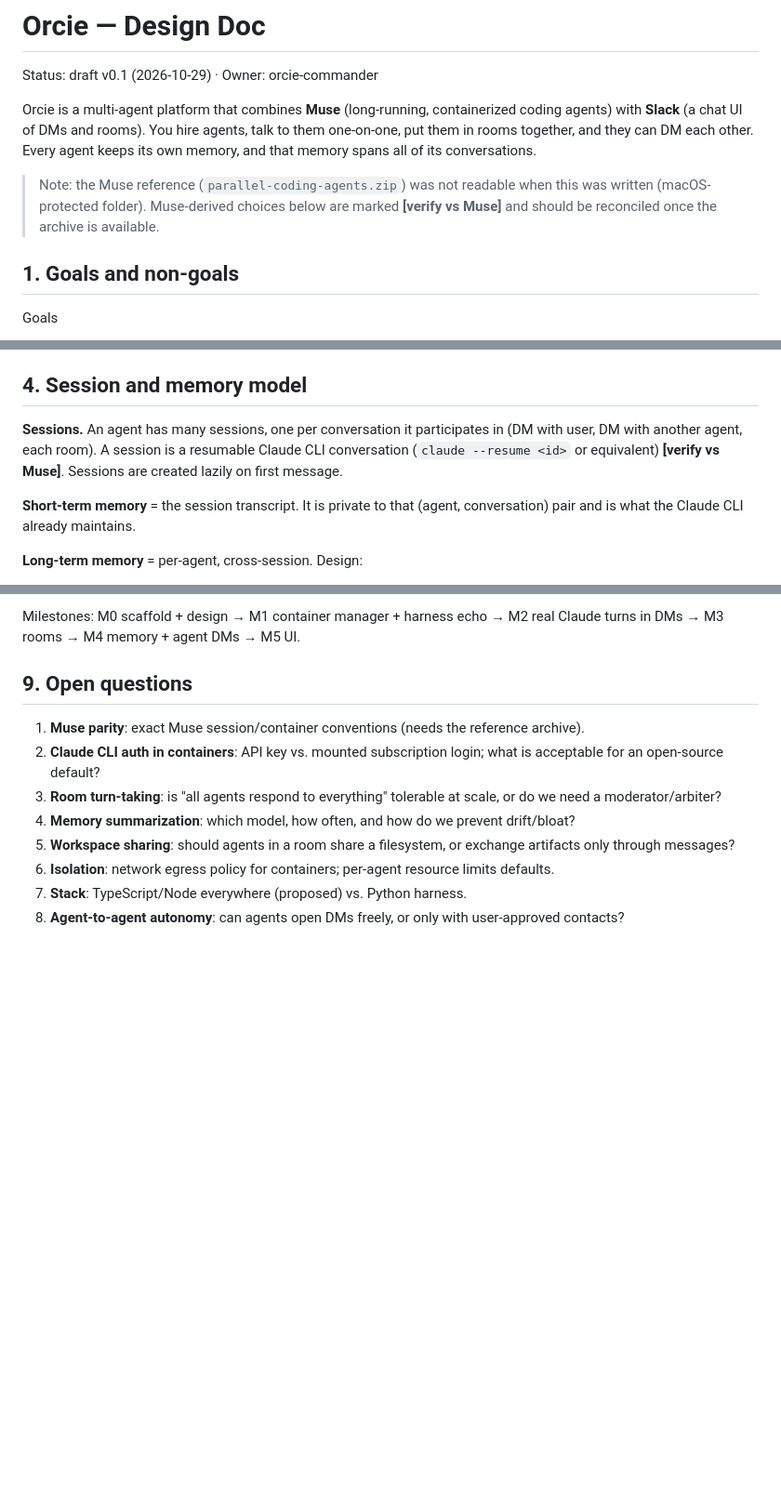
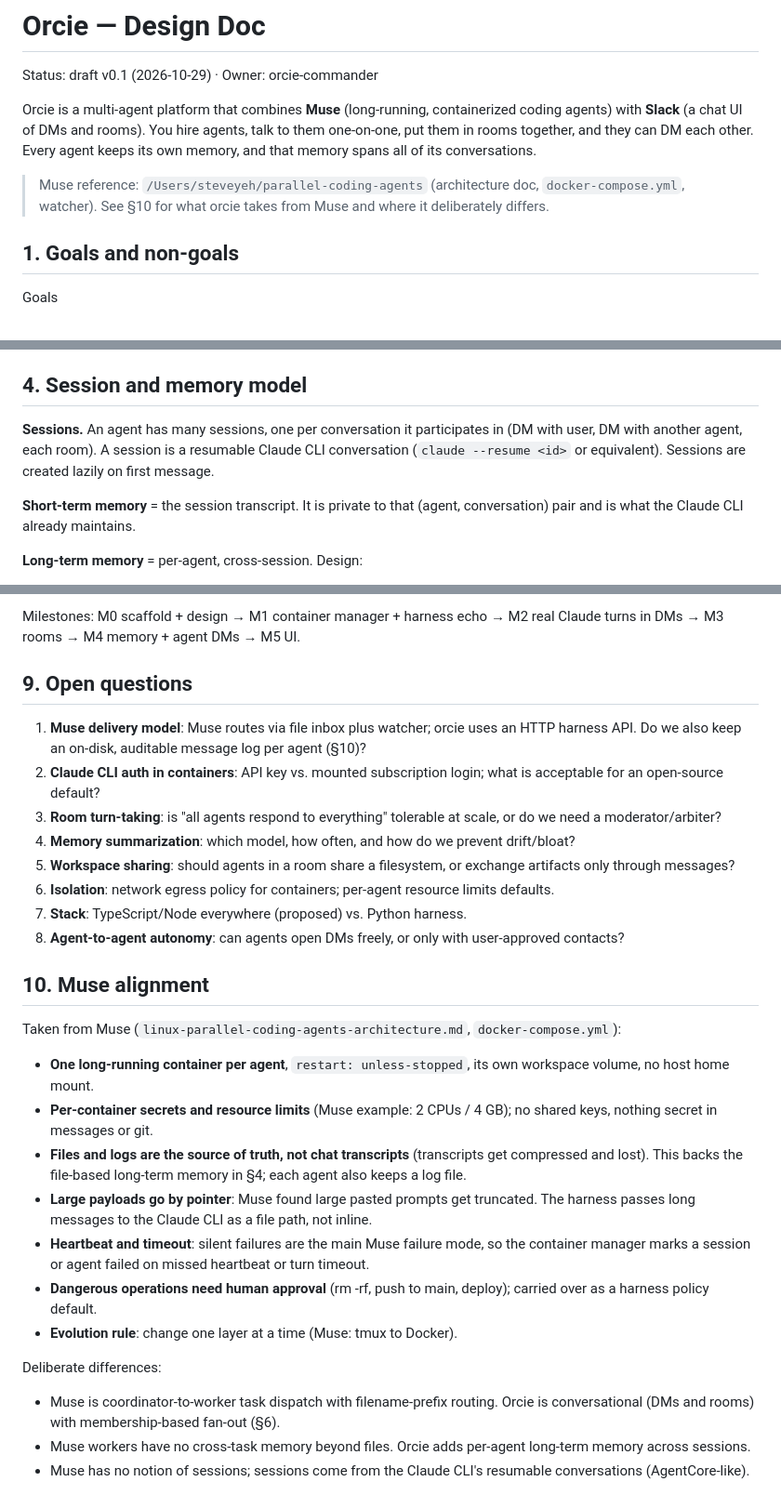
Before and after one commit to steventyyeh/orcie, a Markdown page: docs/DESIGN.md, 3 parts joined by grey strips. Shown at 93% size. GitHub-like rendering; blank space fills up the shorter version.

Commit message:
Reconcile design doc with Muse reference
Co-Authored-By: Claude Sonnet 5.5 <noreply@anthropic.com>

```diff
--- a/docs/DESIGN.md
+++ b/docs/DESIGN.md
@@ -4,7 +4,7 @@ Status: draft v0.1 (2026-10-29) · Owner: orcie-commander
 
 Orcie is a multi-agent platform that combines **Muse** (long-running, containerized coding agents) with **Slack** (a chat UI of DMs and rooms). You hire agents, talk to them one-on-one, put them in rooms together, and they can DM each other. Every agent keeps its own memory, and that memory spans all of its conversations.
 
-> Note: the Muse reference (`parallel-coding-agents.zip`) was not readable when this was written (macOS-protected folder). Muse-derived choices below are marked **[verify vs Muse]** and should be reconciled once the archive is available.
+> Muse reference: `/Users/steveyeh/parallel-coding-agents` (architecture doc, `docker-compose.yml`, watcher). See §10 for what orcie takes from Muse and where it deliberately differs.
 
 ## 1. Goals and non-goals
 
@@ -74,7 +74,7 @@ Agent-local store (on the agent volume, `/data`):
 
 ## 4. Session and memory model
 
-**Sessions.** An agent has many sessions, one per conversation it participates in (DM with user, DM with another agent, each room). A session is a resumable Claude CLI conversation (`claude --resume <id>` or equivalent) **[verify vs Muse]**. Sessions are created lazily on first message.
+**Sessions.** An agent has many sessions, one per conversation it participates in (DM with user, DM with another agent, each room). A session is a resumable Claude CLI conversation (`claude --resume <id>` or equivalent). Sessions are created lazily on first message.
 
 **Short-term memory** = the session transcript. It is private to that (agent, conversation) pair and is what the Claude CLI already maintains.
 
@@ -137,7 +137,7 @@ Milestones: M0 scaffold + design → M1 container manager + harness echo → M2
 
 ## 9. Open questions
 
-1. **Muse parity**: exact Muse session/container conventions (needs the reference archive).
+1. **Muse delivery model**: Muse routes via file inbox plus watcher; orcie uses an HTTP harness API. Do we also keep an on-disk, auditable message log per agent (§10)?
 2. **Claude CLI auth in containers**: API key vs. mounted subscription login; what is acceptable for an open-source default?
 3. **Room turn-taking**: is "all agents respond to everything" tolerable at scale, or do we need a moderator/arbiter?
 4. **Memory summarization**: which model, how often, and how do we prevent drift/bloat?
@@ -145,3 +145,19 @@ Milestones: M0 scaffold + design → M1 container manager + harness echo → M2
 6. **Isolation**: network egress policy for containers; per-agent resource limits defaults.
 7. **Stack**: TypeScript/Node everywhere (proposed) vs. Python harness.
 8. **Agent-to-agent autonomy**: can agents open DMs freely, or only with user-approved contacts?
+
+## 10. Muse alignment
+
+Taken from Muse (`linux-parallel-coding-agents-architecture.md`, `docker-compose.yml`):
+- **One long-running container per agent**, `restart: unless-stopped`, its own workspace volume, no host home mount.
+- **Per-container secrets and resource limits** (Muse example: 2 CPUs / 4 GB); no shared keys, nothing secret in messages or git.
+- **Files and logs are the source of truth, not chat transcripts** (transcripts get compressed and lost). This backs the file-based long-term memory in §4; each agent also keeps a log file.
+- **Large payloads go by pointer**: Muse found large pasted prompts get truncated. The harness passes long messages to the Claude CLI as a file path, not inline.
+- **Heartbeat and timeout**: silent failures are the main Muse failure mode, so the container manager marks a session or agent failed on missed heartbeat or turn timeout.
+- **Dangerous operations need human approval** (rm -rf, push to main, deploy); carried over as a harness policy default.
+- **Evolution rule**: change one layer at a time (Muse: tmux to Docker).
+
+Deliberate differences:
+- Muse is coordinator-to-worker task dispatch with filename-prefix routing. Orcie is conversational (DMs and rooms) with membership-based fan-out (§6).
+- Muse workers have no cross-task memory beyond files. Orcie adds per-agent long-term memory across sessions.
+- Muse has no notion of sessions; sessions come from the Claude CLI's resumable conversations (AgentCore-like).
```
Also changed, not shown: other parts of docs/DESIGN.md (+1 -1 lines).
